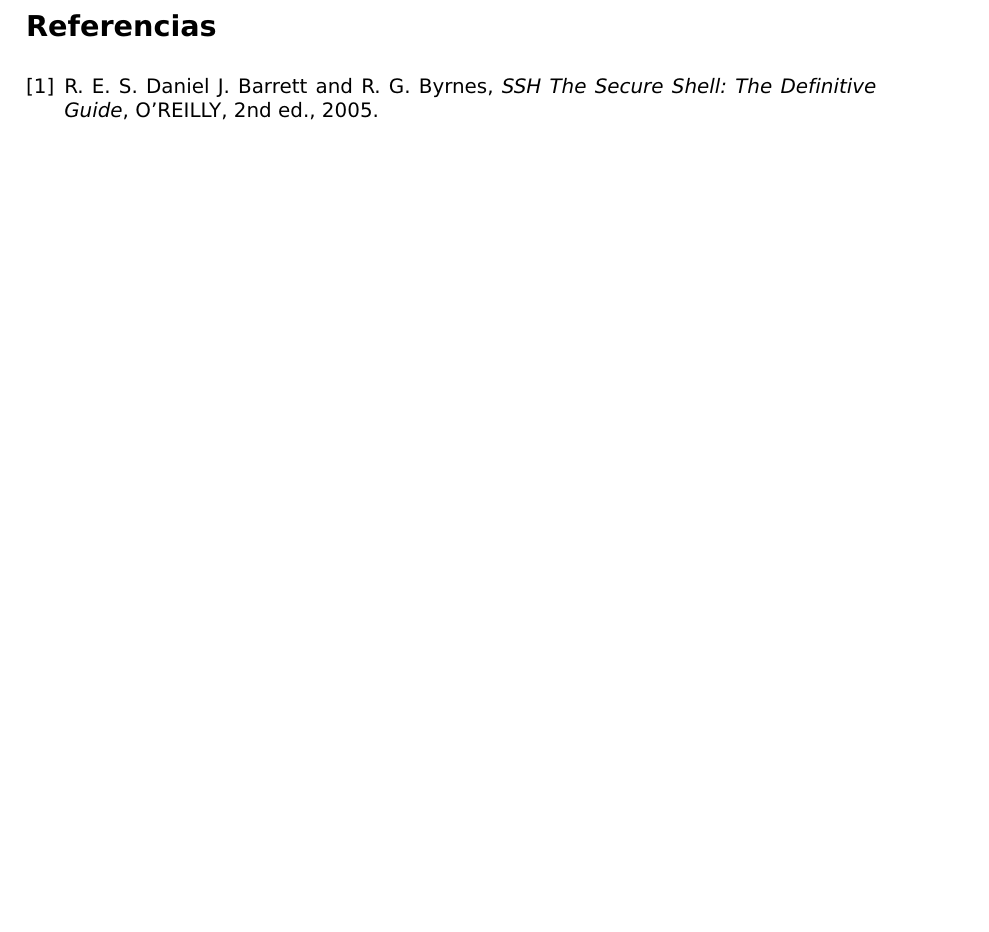
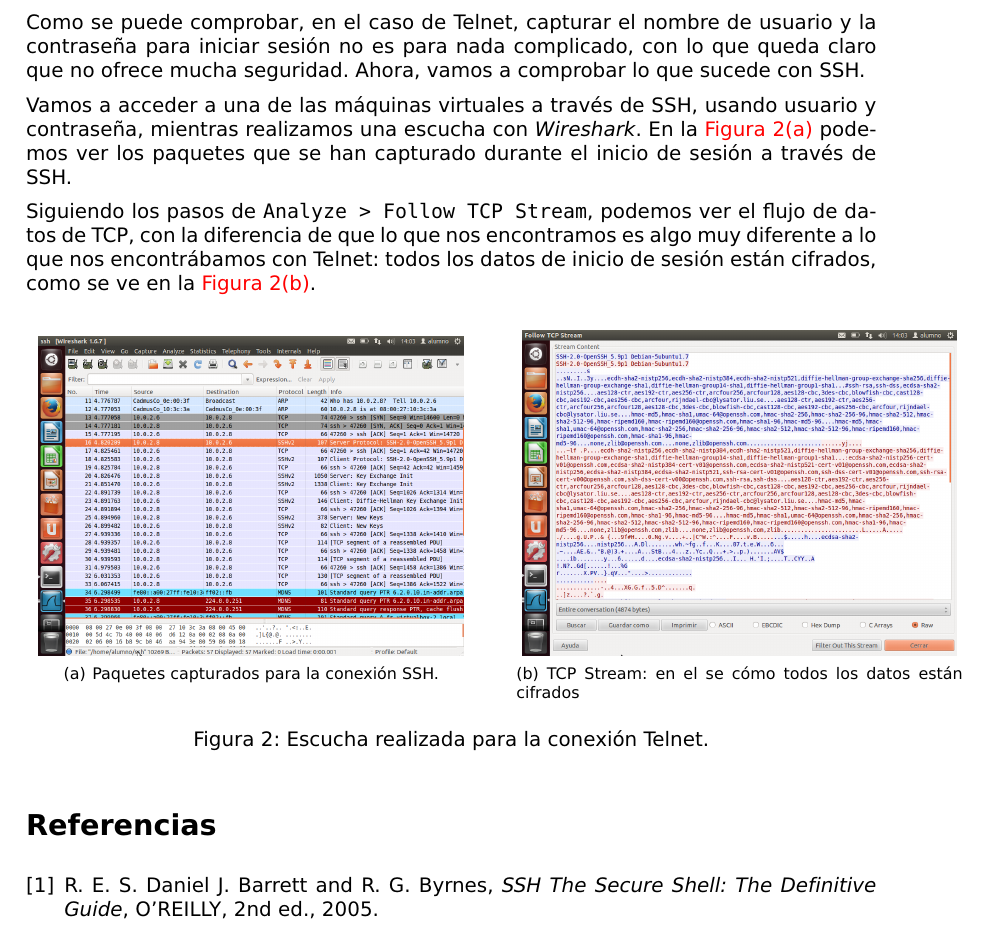
Before and after one commit to mgmacias95/SSH-El-Ataque-MITM, a LaTeX document (memoria.tex): part of page 2 of 2, cut at the place of the change, the shorter picture padded with empty space. Compiled offline with pdfLaTeX.

Commit message:
Comparacion Telnet vs SSH

```diff
--- a/memoria.tex
+++ b/memoria.tex
@@ -142,6 +142,32 @@ Una vez que se tiene esto, entrando en \verb|Analyze > Follow TCP Stream| podemo
     \label{telnet}
 \end{figure}
 
+Como se puede comprobar, en el caso de Telnet, capturar el nombre de usuario y la contraseña para iniciar sesión no es para nada complicado, con lo que queda claro que no ofrece mucha seguridad. Ahora, vamos a comprobar lo que sucede con SSH.
+
+Vamos a acceder a una de las máquinas virtuales a través de SSH, usando usuario y contraseña, mientras realizamos una escucha con \textit{Wireshark}. En la \hyperref[ssh1]{Figura \ref*{ssh1}} podemos ver los paquetes que se han capturado durante el inicio de sesión a través de SSH.
+
+Siguiendo los pasos de \verb|Analyze > Follow TCP Stream|, podemos ver el flujo de datos de TCP, con la diferencia de que lo que nos encontramos es algo muy diferente a lo que nos encontrábamos con Telnet: todos los datos de inicio de sesión están cifrados, como se ve en la \hyperref[ssh2]{Figura \ref*{ssh2}}.
+
+
+\begin{figure}[H]
+    \centering
+
+    \mbox {
+        \subfigure[Paquetes capturados para la conexión SSH.]{
+        \includegraphics[width=0.5\textwidth]{ssh1}
+        \label{ssh1}
+    }
+    \qquad
+
+    \subfigure[TCP Stream: en el se cómo todos los datos están cifrados] {
+        \includegraphics[width=0.51\textwidth]{ssh2}
+        \label{ssh2}
+        }
+    }
+    \caption{Escucha realizada para la conexión Telnet.}
+    \label{sshconexion}
+\end{figure}
+
 \bibliography{memoria}
 \bibliographystyle{siam}
 
```
Also changed, not shown: ssh1.png (added), ssh2.png (added).
